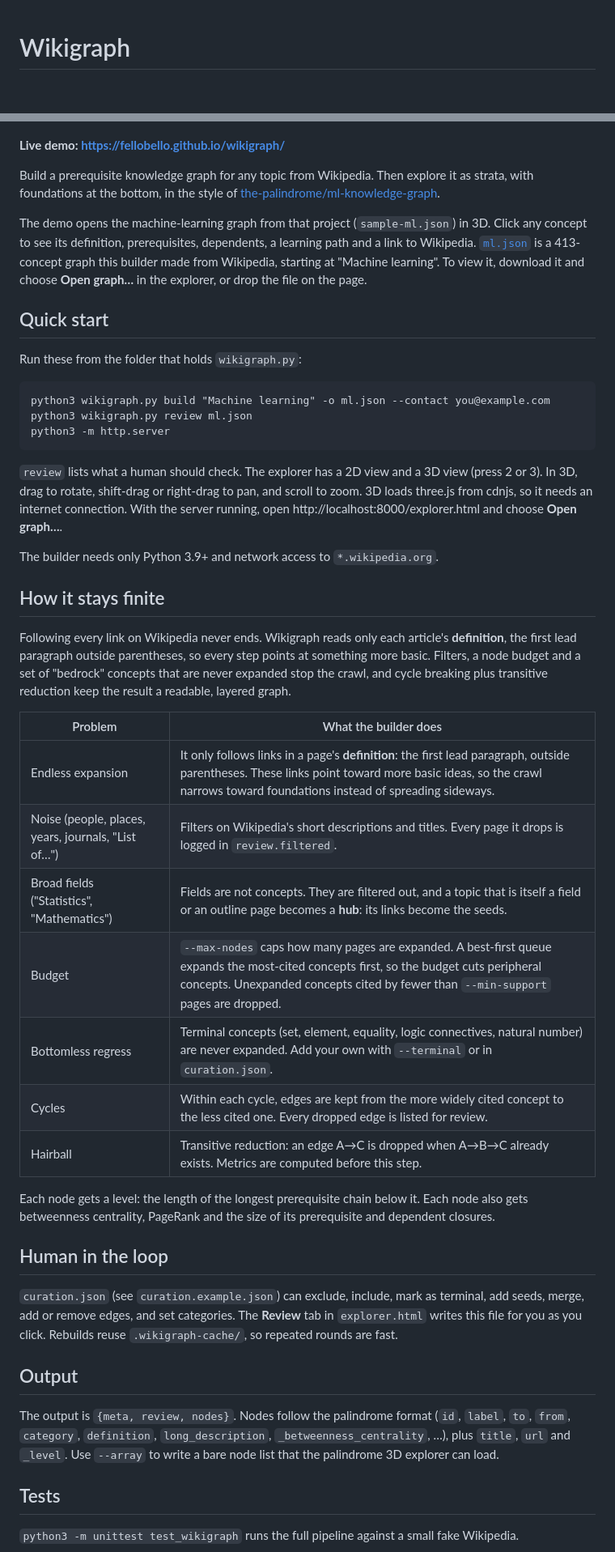
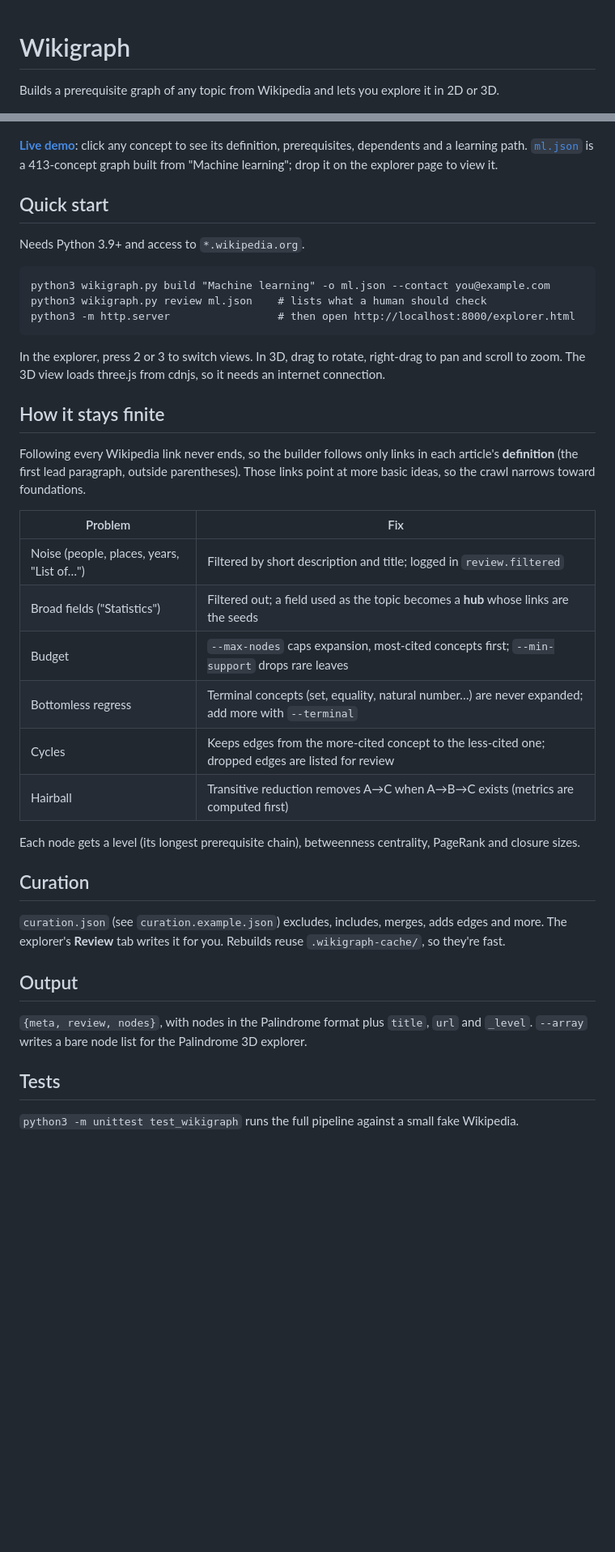
Before and after one commit to fellobello/wikigraph, a Markdown page: README.md, 2 parts joined by grey strips. Shown at 81% size. Drawn GitHub-style; blank space fills up the shorter version.

Commit message:
Revise README for clarity and conciseness
Updated README to improve clarity and structure, including a more concise explanation of the demo and quick start instructions.

````diff
--- a/README.md
+++ b/README.md
@@ -1,67 +1,52 @@
 # Wikigraph
+
+Builds a prerequisite graph of any topic from Wikipedia and lets you explore it in 2D or 3D.
 
 [![Wikigraph 3D explorer showing the machine-learning graph](docs/screenshot-3d.png)](https://fellobello.github.io/wikigraph/)
 
-**Live demo: https://fellobello.github.io/wikigraph/**
-
-Build a prerequisite knowledge graph for any topic from Wikipedia. Then explore it as strata, with
-foundations at the bottom, in the style of
-[the-palindrome/ml-knowledge-graph](https://github.com/the-palindrome/ml-knowledge-graph).
-
-The demo opens the machine-learning graph from that project (`sample-ml.json`) in 3D. Click any
-concept to see its definition, prerequisites, dependents, a learning path and a link to Wikipedia.
-[`ml.json`](ml.json) is a 413-concept graph this builder made from Wikipedia, starting at "Machine
-learning". To view it, download it and choose **Open graph…** in the explorer, or drop the file on
-the page.
+**[Live demo](https://fellobello.github.io/wikigraph/)**: click any concept to see its definition,
+prerequisites, dependents and a learning path. [`ml.json`](ml.json) is a 413-concept graph built from
+"Machine learning"; drop it on the explorer page to view it.
 
 ## Quick start
 
-Run these from the folder that holds `wikigraph.py`:
+Needs Python 3.9+ and access to `*.wikipedia.org`.
 
 ```
 python3 wikigraph.py build "Machine learning" -o ml.json --contact you@example.com
-python3 wikigraph.py review ml.json
-python3 -m http.server
+python3 wikigraph.py review ml.json    # lists what a human should check
+python3 -m http.server                 # then open http://localhost:8000/explorer.html
 ```
 
-`review` lists what a human should check. The explorer has a 2D view and a 3D view (press 2 or 3).
-In 3D, drag to rotate, shift-drag or right-drag to pan, and scroll to zoom. 3D loads three.js from
-cdnjs, so it needs an internet connection. With the server running, open
-http://localhost:8000/explorer.html and choose **Open graph…**.
-
-The builder needs only Python 3.9+ and network access to `*.wikipedia.org`.
+In the explorer, press 2 or 3 to switch views. In 3D, drag to rotate, right-drag to pan and scroll
+to zoom. The 3D view loads three.js from cdnjs, so it needs an internet connection.
 
 ## How it stays finite
 
-Following every link on Wikipedia never ends. Wikigraph reads only each article's **definition**,
-the first lead paragraph outside parentheses, so every step points at something more basic. Filters,
-a node budget and a set of "bedrock" concepts that are never expanded stop the crawl, and cycle
-breaking plus transitive reduction keep the result a readable, layered graph.
+Following every Wikipedia link never ends, so the builder follows only links in each article's
+**definition** (the first lead paragraph, outside parentheses). Those links point at more basic ideas,
+so the crawl narrows toward foundations.
 
-| Problem | What the builder does |
+| Problem | Fix |
 | --- | --- |
-| Endless expansion | It only follows links in a page's **definition**: the first lead paragraph, outside parentheses. These links point toward more basic ideas, so the crawl narrows toward foundations instead of spreading sideways. |
-| Noise (people, places, years, journals, "List of…") | Filters on Wikipedia's short descriptions and titles. Every page it drops is logged in `review.filtered`. |
-| Broad fields ("Statistics", "Mathematics") | Fields are not concepts. They are filtered out, and a topic that is itself a field or an outline page becomes a **hub**: its links become the seeds. |
-| Budget | `--max-nodes` caps how many pages are expanded. A best-first queue expands the most-cited concepts first, so the budget cuts peripheral concepts. Unexpanded concepts cited by fewer than `--min-support` pages are dropped. |
-| Bottomless regress | Terminal concepts (set, element, equality, logic connectives, natural number) are never expanded. Add your own with `--terminal` or in `curation.json`. |
-| Cycles | Within each cycle, edges are kept from the more widely cited concept to the less cited one. Every dropped edge is listed for review. |
-| Hairball | Transitive reduction: an edge A→C is dropped when A→B→C already exists. Metrics are computed before this step. |
+| Noise (people, places, years, "List of…") | Filtered by short description and title; logged in `review.filtered` |
+| Broad fields ("Statistics") | Filtered out; a field used as the topic becomes a **hub** whose links are the seeds |
+| Budget | `--max-nodes` caps expansion, most-cited concepts first; `--min-support` drops rare leaves |
+| Bottomless regress | Terminal concepts (set, equality, natural number…) are never expanded; add more with `--terminal` |
+| Cycles | Keeps edges from the more-cited concept to the less-cited one; dropped edges are listed for review |
+| Hairball | Transitive reduction removes A→C when A→B→C exists (metrics are computed first) |
 
-Each node gets a level: the length of the longest prerequisite chain below it. Each node also gets
-betweenness centrality, PageRank and the size of its prerequisite and dependent closures.
+Each node gets a level (its longest prerequisite chain), betweenness centrality, PageRank and closure sizes.
 
-## Human in the loop
+## Curation
 
-`curation.json` (see `curation.example.json`) can exclude, include, mark as terminal, add seeds,
-merge, add or remove edges, and set categories. The **Review** tab in `explorer.html` writes this
-file for you as you click. Rebuilds reuse `.wikigraph-cache/`, so repeated rounds are fast.
+`curation.json` (see `curation.example.json`) excludes, includes, merges, adds edges and more. The
+explorer's **Review** tab writes it for you. Rebuilds reuse `.wikigraph-cache/`, so they're fast.
 
 ## Output
 
-The output is `{meta, review, nodes}`. Nodes follow the palindrome format (`id`, `label`, `to`, `from`,
-`category`, `definition`, `long_description`, `_betweenness_centrality`, …), plus `title`, `url` and
-`_level`. Use `--array` to write a bare node list that the palindrome 3D explorer can load.
+`{meta, review, nodes}`, with nodes in the Palindrome format plus `title`, `url` and `_level`.
+`--array` writes a bare node list for the Palindrome 3D explorer.
 
 ## Tests
 
````
